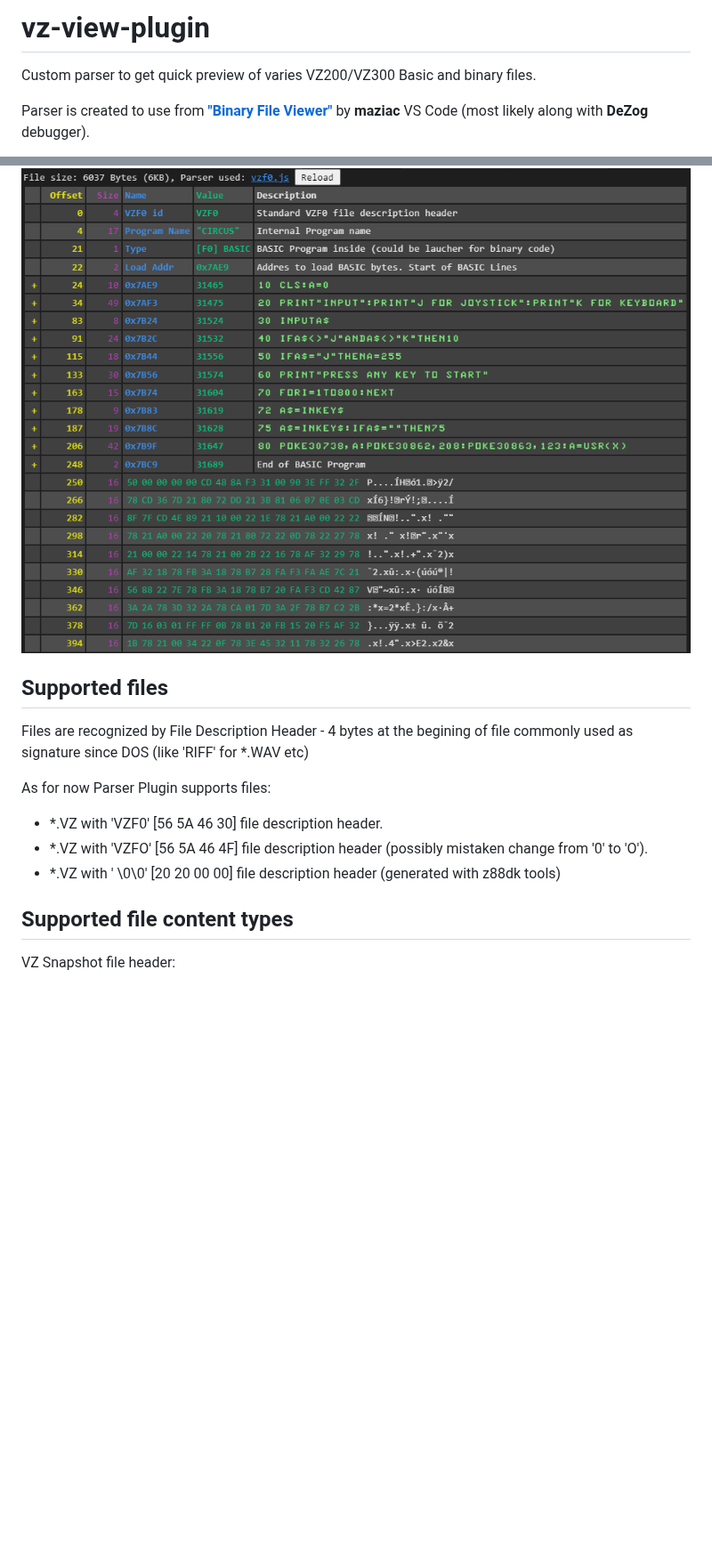
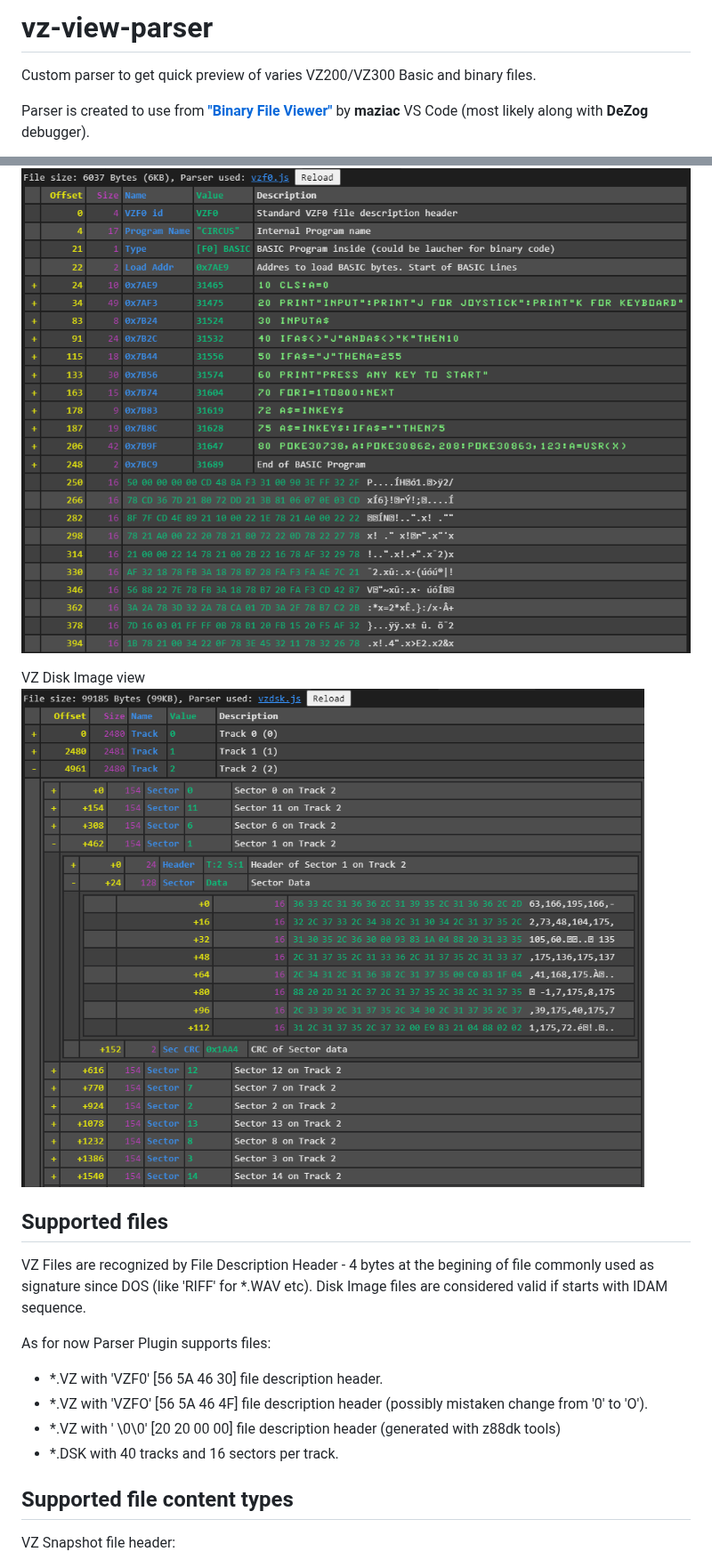
Before and after one commit to CasperDev/vz-view-parser, a Markdown page: README.md, 2 parts joined by grey strips. Shown at 89% size. Rendered like a GitHub page; pictures changed too: docs/vz-preview-3.png (added); blank space fills up the shorter version.

```diff
--- a/README.md
+++ b/README.md
@@ -1,4 +1,4 @@
-# vz-view-plugin
+# vz-view-parser
 
 Custom parser to get quick preview of varies VZ200/VZ300 Basic and binary files.
 
@@ -10,14 +10,19 @@ VZ BASIC file view
 VZ mixed BASIC and Binary file view
 ![VZ mixed BASIC and Binary file view](docs/vz-preview-2.png)
 
+VZ Disk Image view
+![VZ Disk Image view](docs/vz-preview-3.png)
+
 ## Supported files
 
-Files are recognized by File Description Header - 4 bytes at the begining of file commonly used as signature since DOS (like 'RIFF' for *.WAV etc)
+VZ Files are recognized by File Description Header - 4 bytes at the begining of file commonly used as signature since DOS (like 'RIFF' for *.WAV etc). Disk Image files are considered valid
+if starts with IDAM sequence.
 
 As for now Parser Plugin supports files:
 - *.VZ with 'VZF0' [56 5A 46 30] file description header.
 - *.VZ with 'VZFO' [56 5A 46 4F] file description header (possibly mistaken change from '0' to 'O').
 - *.VZ with '  \0\0' [20 20 00 00] file description header (generated with z88dk tools)
+- *.DSK with 40 tracks and 16 sectors per track.
 
 ## Supported file content types
 
```
Also changed, not shown: other parts of README.md (+38 -3 lines).
